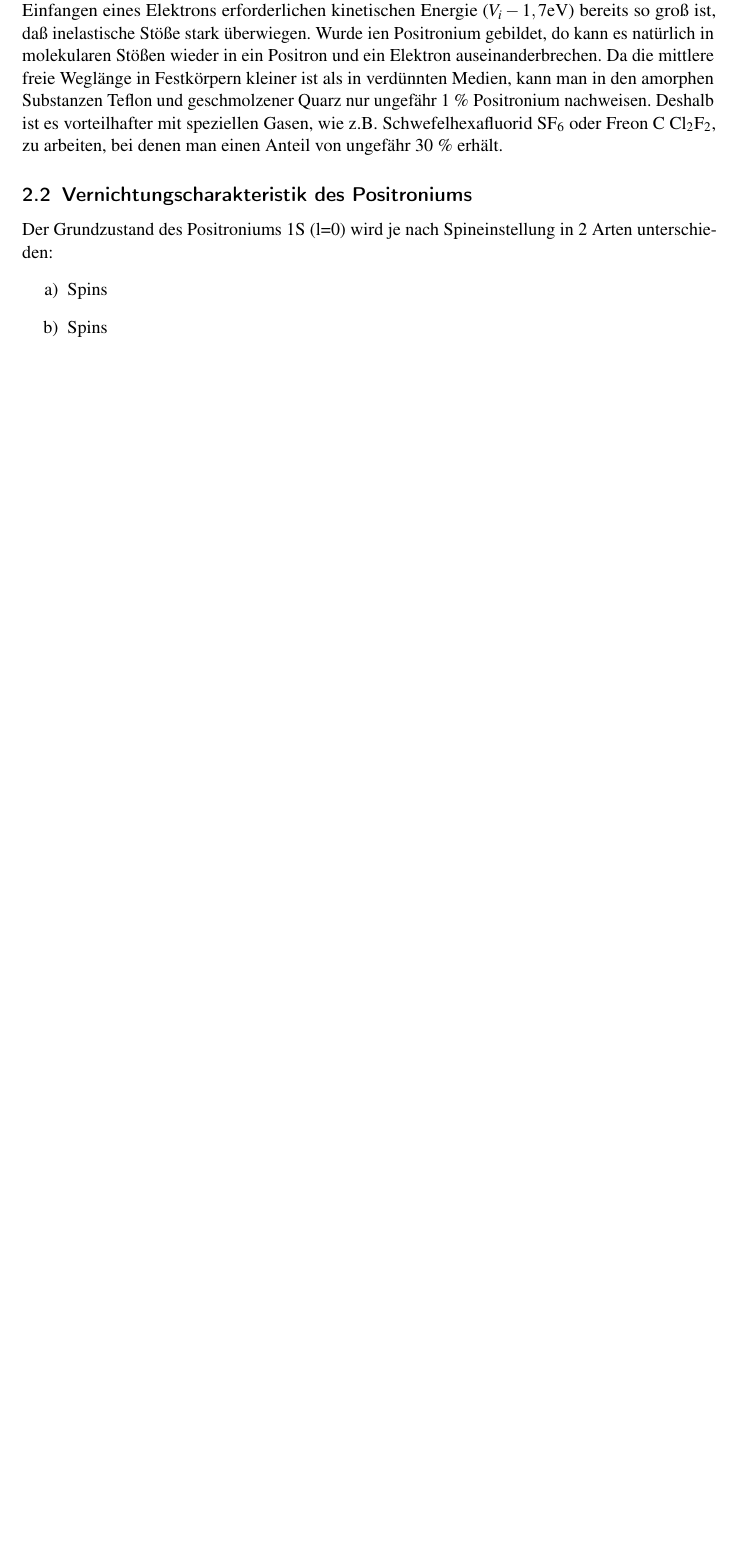
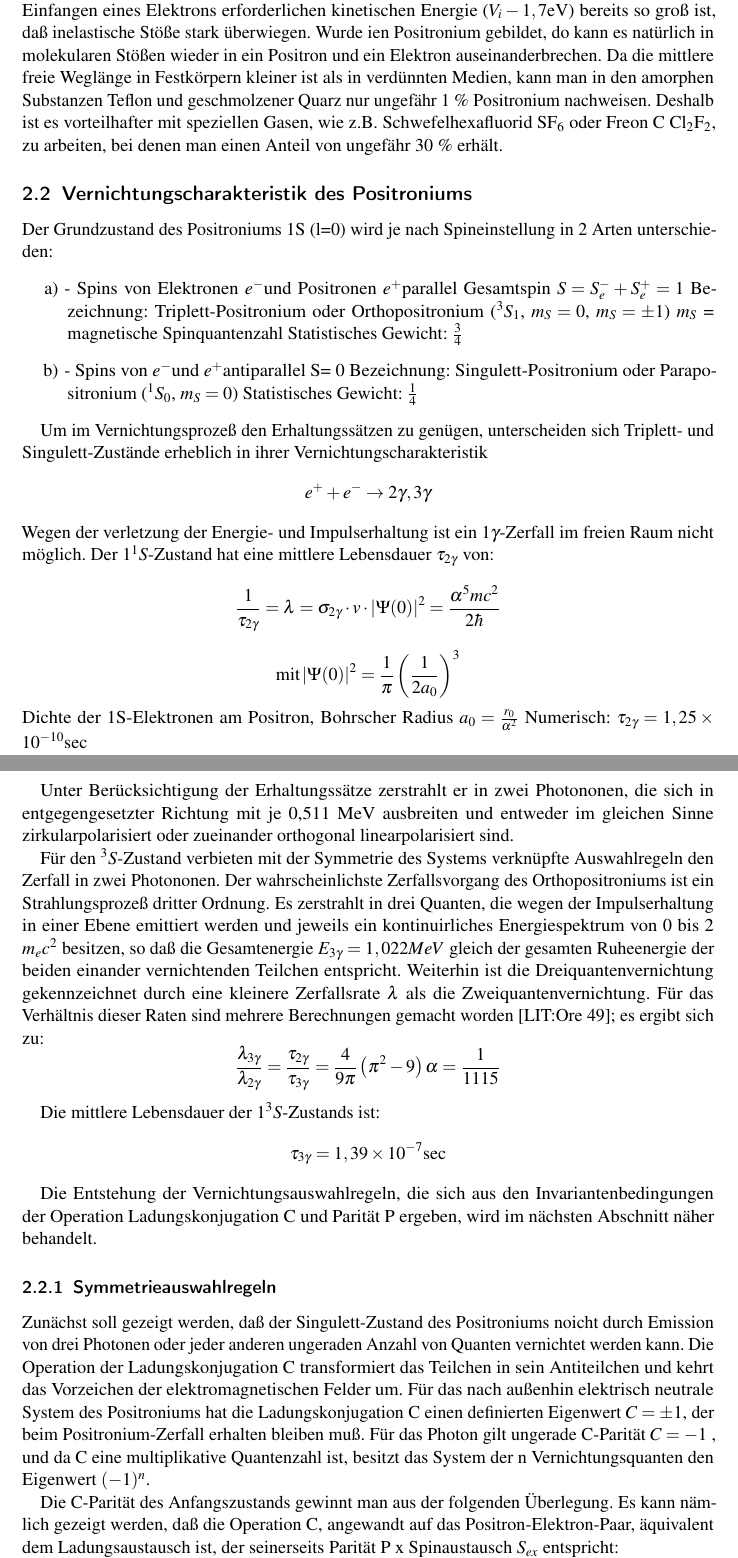
Before and after one commit to simonschmeisser/fp2_uni_fr, a LaTeX problem sheet (Positronium/staatsexamen/staatsexamen-positronium.tex, which reads Positronium/staatsexamen/theorie.tex): part of page 4 of 4 before the commit and two parts of pages 4 and 5 of 5 after it, the two joined at a grey line, cut so that both start at the same text, the shorter picture padded with empty space. Compiled offline with pdfLaTeX.

Commit message:
weiter mit der theorie

```diff
--- a/Positronium/staatsexamen/theorie.tex
+++ b/Positronium/staatsexamen/theorie.tex
@@ -40,6 +40,51 @@ Da die Ionisierungsenergie von $6,8 \text{eV}$ des Positroniums kleiner als diej
 
 Der Grundzustand des Positroniums 1S (l=0) wird je nach Spineinstellung in 2 Arten unterschieden:
 \begin{enumerate}
- \item[a)] Spins
- \item[b)] Spins
+ \item[a)] - Spins von Elektronen \elektron und Positronen \positron parallel
+Gesamtspin $S = S_\elektron + S_\positron = 1$
+Bezeichnung: Triplett-Positronium oder Orthopositronium (${}^3S_1$, $m_S = 0$, $m_S = \pm 1$)
+$m_S$ = magnetische Spinquantenzahl
+Statistisches Gewicht: $\frac{3}{4}$
+
+ \item[b)] - Spins von \elektron und \positron antiparallel
+S= 0
+Bezeichnung: Singulett-Positronium oder Parapositronium (${}^1S_0$, $m_S = 0$)
+Statistisches Gewicht: $\frac{1}{4}$
 \end{enumerate}
+
+Um im Vernichtungsprozeß den Erhaltungssätzen zu genügen, unterscheiden sich Triplett- und Singulett-Zustände erheblich in ihrer Vernichtungscharakteristik
+\begin{equation*}
+ \positron + \elektron \rightarrow 2\gamma , 3\gamma
+\end{equation*}
+Wegen der verletzung der Energie- und Impulserhaltung ist ein $1\gamma$-Zerfall im freien Raum nicht möglich.
+Der $1^1S$-Zustand hat eine mittlere Lebensdauer $\tau_{2\gamma}$ von:
+\begin{equation*}
+ \frac{1}{\tau_{2\gamma}} = \lambda = \sigma_{2\gamma} \cdot v \cdot \left| \Psi(0) \right|^2 = \frac{\alpha^5 m c^2}{2 \hbar}
+\end{equation*}
+\begin{equation*}
+ \text{mit} \left| \Psi(0) \right|^2 = \frac{1}{\pi} \left( \frac{1}{2a_0} \right)^3
+\end{equation*}
+Dichte der 1S-Elektronen am Positron, Bohrscher Radius $a_0 = \frac{r_0}{\alpha^2}$
+Numerisch: $\tau_{2\gamma} = 1,25\e{-10}\text{sec}$
+
+Unter Berücksichtigung der Erhaltungssätze zerstrahlt er in zwei Photononen, die sich in entgegengesetzter Richtung mit je 0,511 MeV ausbreiten und entweder im gleichen Sinne zirkularpolarisiert oder zueinander orthogonal linearpolarisiert sind.
+
+Für den ${}^3S$-Zustand verbieten mit der Symmetrie des Systems verknüpfte Auswahlregeln den Zerfall in zwei Photononen. Der wahrscheinlichste Zerfallsvorgang des Orthopositroniums ist ein Strahlungsprozeß dritter Ordnung. Es zerstrahlt in drei Quanten, die wegen der Impulserhaltung in einer Ebene emittiert werden und jeweils ein kontinuirliches Energiespektrum von 0 bis 2 $m_ec^2$ besitzen, so daß die Gesamtenergie $E_{3\gamma} = 1,022 MeV$ gleich der gesamten Ruheenergie der beiden einander vernichtenden Teilchen entspricht. Weiterhin ist die Dreiquantenvernichtung gekennzeichnet durch eine kleinere Zerfallsrate $\lambda$ als die Zweiquantenvernichtung. Für das Verhältnis dieser Raten sind mehrere Berechnungen gemacht worden [LIT:Ore 49]; es ergibt sich zu:
+\begin{equation*}
+ \frac{\lambda_{3\gamma}}{\lambda_{2\gamma}} = \frac{\tau_{2\gamma}}{\tau_{3\gamma}} = \frac{4}{9\pi} \left(\pi^2 - 9 \right) \alpha = \frac{1}{1115}
+\end{equation*}
+
+Die mittlere Lebensdauer der $1^3S$-Zustands ist:
+\begin{equation*}
+ \tau_{3\gamma} = 1,39\e{-7} \text{sec}
+\end{equation*}
+
+Die Entstehung der Vernichtungsauswahlregeln, die sich aus den Invariantenbedingungen der Operation Ladungskonjugation C und Parität P ergeben, wird im nächsten Abschnitt näher behandelt.
+
+\subsubsection{Symmetrieauswahlregeln}
+Zunächst soll gezeigt werden, daß der Singulett-Zustand des Positroniums noicht durch Emission von drei Photonen oder jeder anderen ungeraden Anzahl von Quanten vernichtet werden kann. Die Operation der Ladungskonjugation C transformiert das Teilchen in sein Antiteilchen und kehrt das Vorzeichen der elektromagnetischen Felder um.
+Für das nach außenhin elektrisch neutrale System des Positroniums hat die Ladungskonjugation C einen definierten Eigenwert $C=\pm1$, der beim Positronium-Zerfall erhalten bleiben muß. Für das Photon gilt ungerade C-Parität $C=-1$ , und da C eine multiplikative Quantenzahl ist, besitzt das System der n Vernichtungsquanten den Eigenwert $(-1)^n$.
+
+Die C-Parität des Anfangszustands gewinnt man aus der folgenden Überlegung. Es kann nämlich gezeigt werden, daß die Operation C, angewandt auf das Positron-Elektron-Paar, äquivalent dem Ladungsaustausch ist, der seinerseits Parität P x Spinaustausch $S_{ex}$ entspricht:
+
+$C | \positron \elektron >$ = Teilchenaustausch =(TODO:entspricht) Ladungsaustausch = P x Spinaustausch $S_{ex}$
```
Also changed, not shown: Positronium/staatsexamen/theorie.tex (6 more changed lines).
